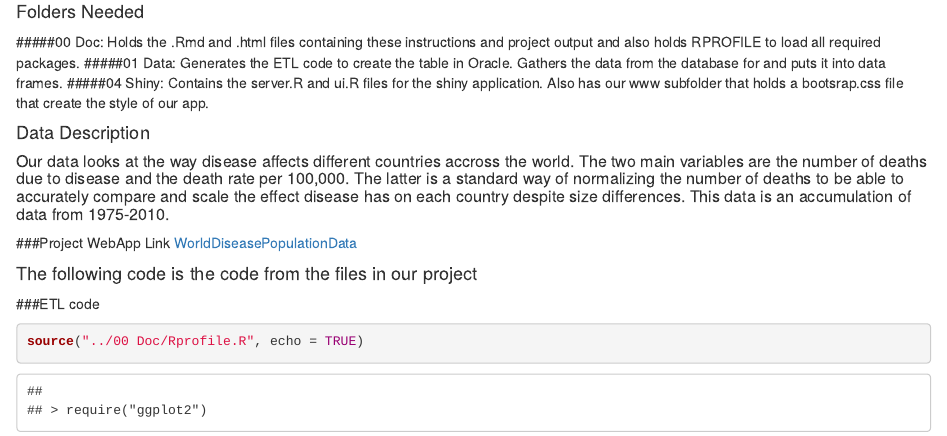
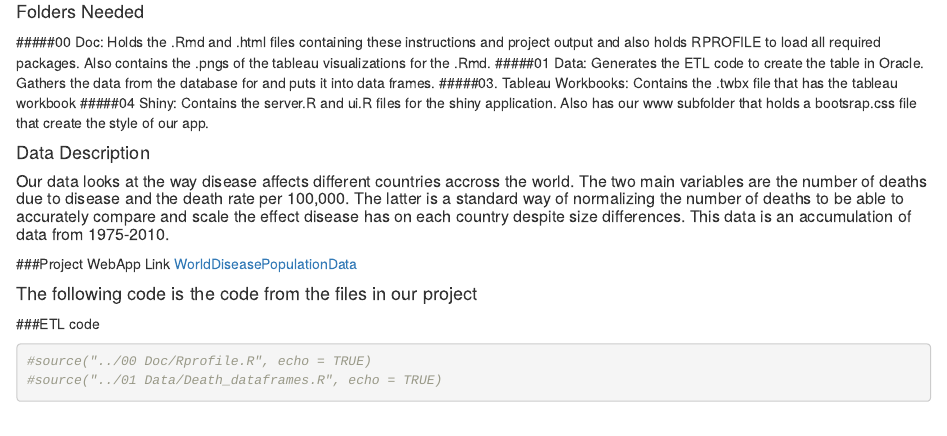
Before and after one commit to nathanriojas/DV_FinalProject, an R Markdown document (00 Doc/FinalProject.Rmd): the page in a window 1100 px wide, from 350 px down. Rendered offline with R 4.5, knitr and Pandoc, with nearby package versions; some code elsewhere in the file could not run offline.

Commit message:
updated RMD

````diff
--- a/00 Doc/FinalProject.Rmd
+++ b/00 Doc/FinalProject.Rmd
@@ -23,8 +23,9 @@ output: html_document
 
 
 #### Folders Needed
-#####00 Doc: Holds the .Rmd and .html files containing these instructions and project output and also holds RPROFILE to load all required packages.
+#####00 Doc: Holds the .Rmd and .html files containing these instructions and project output and also holds RPROFILE to load all required packages. Also contains the .pngs of the tableau visualizations for the .Rmd.
 #####01 Data: Generates the ETL code to create the table in Oracle. Gathers the data from the database for and puts it into data frames.
+#####03. Tableau Workbooks: Contains the .twbx file that has the tableau workbook
 #####04 Shiny: Contains the server.R and ui.R files for the shiny application. Also has our www subfolder that holds a bootsrap.css file that create the style of our app.
 
 #### Data Description
@@ -41,4 +42,5 @@ output: html_document
 
 
 ```{r warning = FALSE}
-source("../00 Doc/Rprofile.R", echo = TRUE)
+#source("../00 Doc/Rprofile.R", echo = TRUE)
+#source("../01 Data/Death_dataframes.R", echo = TRUE)
````
Also changed, not shown: 00 Doc/FinalProject.Rmd (1 more changed lines).
